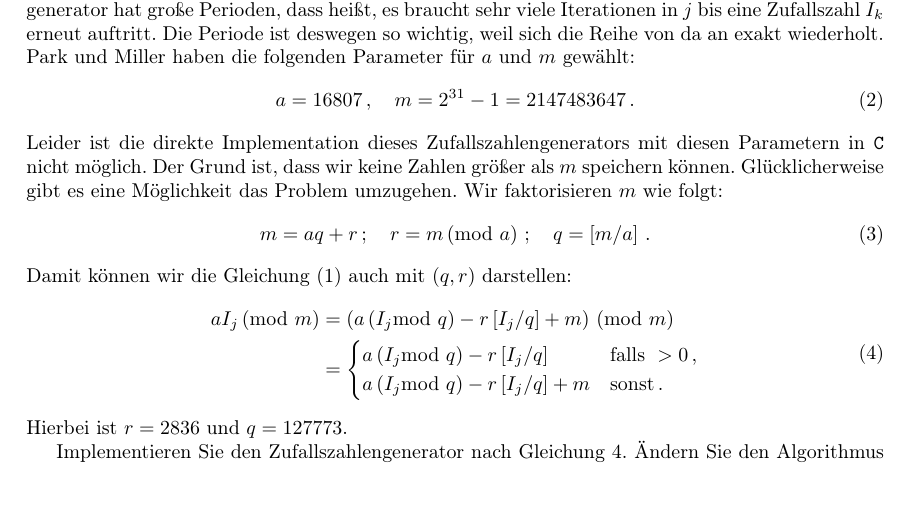
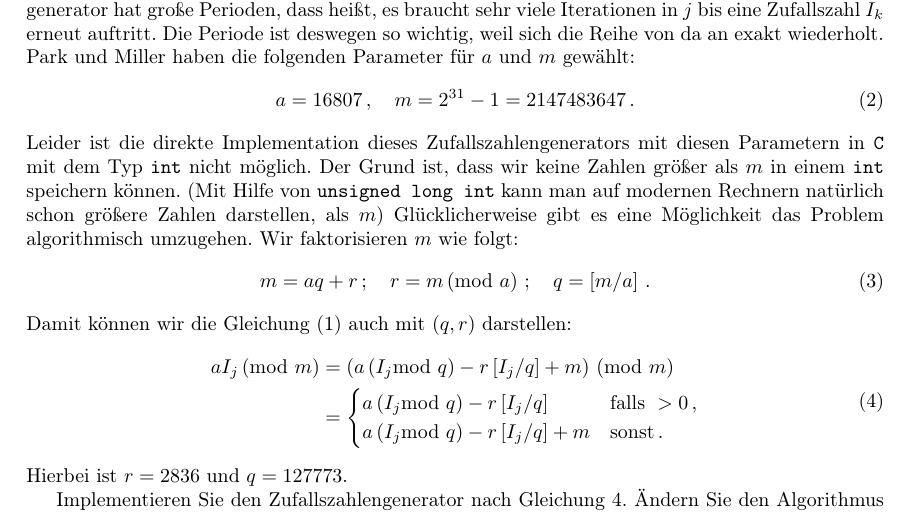
Before and after one commit to pittlerf/ckurs2017, a LaTeX document (tutorials/feri/tutorial1.tex): part of page 1 of 2, cut so that both start at the same text, the shorter picture padded with empty space. Compiled offline with pdfLaTeX.

Commit message:
Kommentar bzgl. Datentyp hinzugefuegt

```diff
--- a/tutorials/feri/tutorial1.tex
+++ b/tutorials/feri/tutorial1.tex
@@ -115,9 +115,10 @@ Park und Miller haben die folgenden Parameter für $a$ und $m$ gewählt:
 \begin{equation}
   a=16807\,,\quad m=2^{31}-1=2147483647\,.
 \end{equation}
-Leider ist die direkte Implementation dieses Zufallszahlengenerators mit diesen Parametern in \texttt{C} nicht möglich.
-Der Grund ist, dass wir keine Zahlen größer als $m$ speichern können.
-Glücklicherweise gibt es eine Möglichkeit das Problem umzugehen.
+Leider ist die direkte Implementation dieses Zufallszahlengenerators mit diesen Parametern in \texttt{C} mit dem Typ \texttt{int} nicht möglich.
+Der Grund ist, dass wir keine Zahlen größer als $m$ in einem \texttt{int} speichern können.
+(Mit Hilfe von \texttt{unsigned long int} kann man auf modernen Rechnern natürlich schon größere Zahlen darstellen, als $m$)
+Glücklicherweise gibt es eine Möglichkeit das Problem algorithmisch umzugehen.
 Wir faktorisieren $m$ wie folgt:
 \begin{equation}
   m = aq + r\,;\quad r= m \left(\mathrm{mod}\ a\right)\,;\quad q= \left[m/a\right]\,.
```
